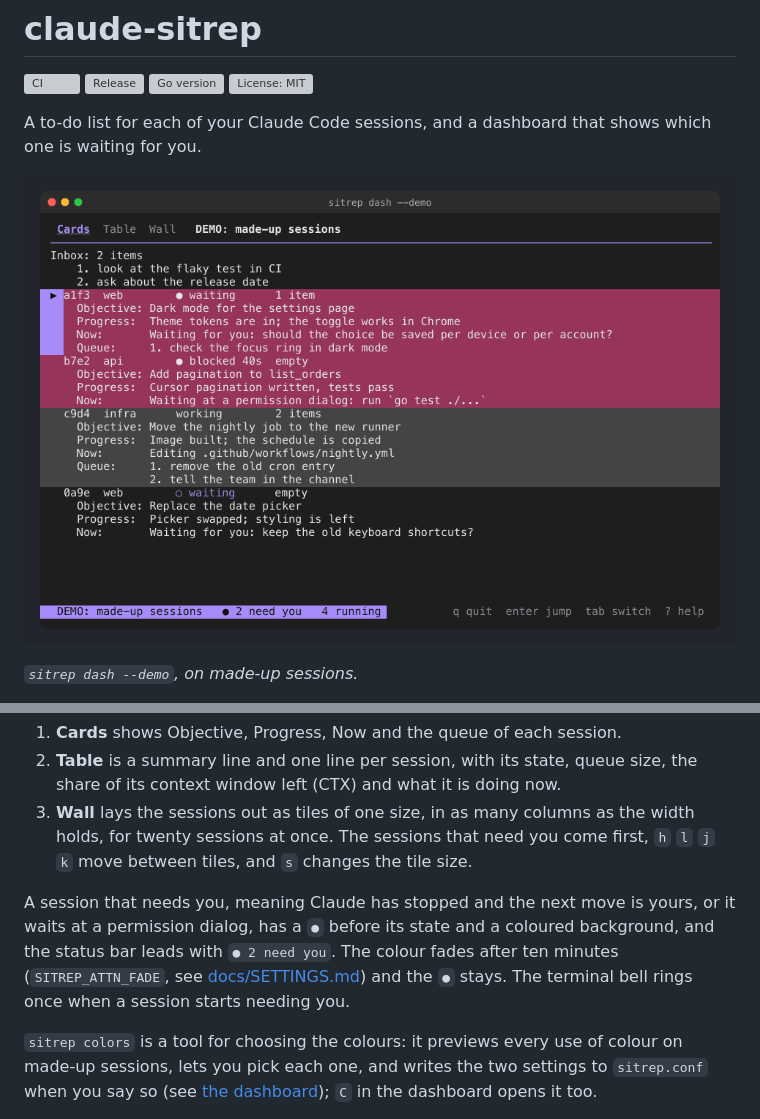
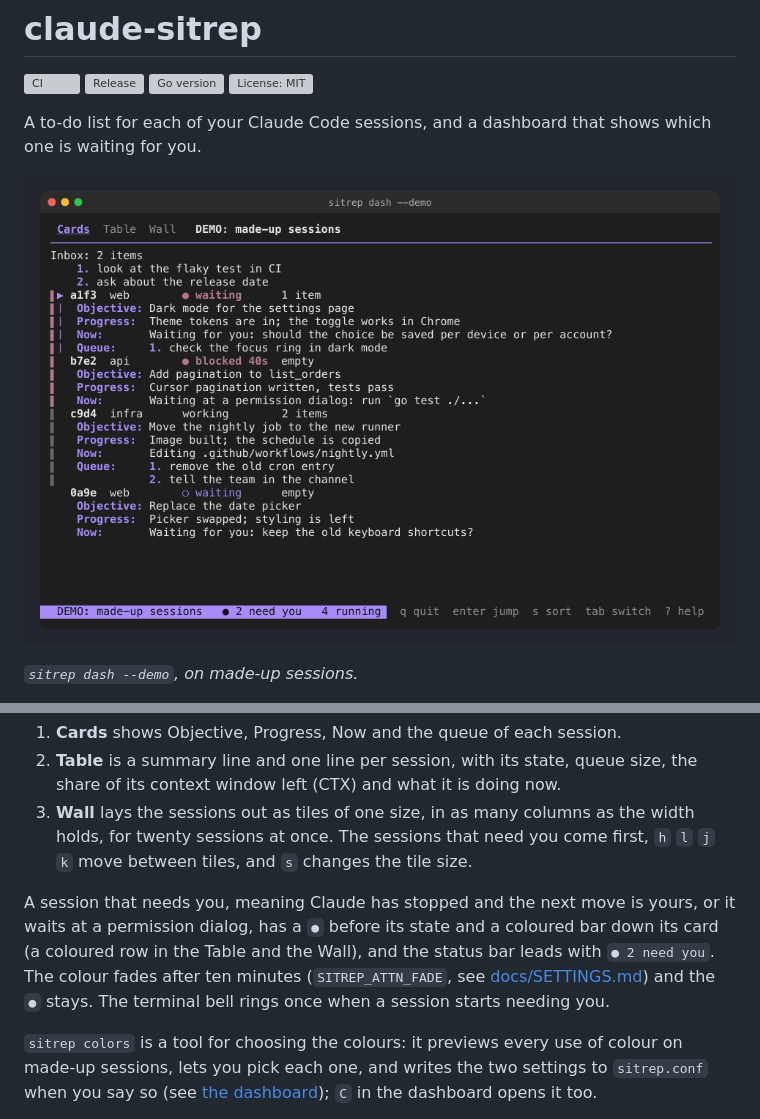
Before and after one commit to lfeagan/claude-sitrep, a Markdown page: README.md, 2 parts joined by grey strips. Drawn GitHub-style; pictures changed too: docs/img/hero-cards.png; grey boxes are pictures that could not be loaded.

```diff
--- a/README.md
+++ b/README.md
@@ -148,7 +148,7 @@ The queue does not feed work to Claude automatically. With `SITREP_QUEUE_NUDGE=o
 2. **Table** is a summary line and one line per session, with its state, queue size, the share of its context window left (CTX) and what it is doing now.
 3. **Wall** lays the sessions out as tiles of one size, in as many columns as the width holds, for twenty sessions at once. The sessions that need you come first, `h` `l` `j` `k` move between tiles, and `s` changes the tile size.
 
-A session that needs you, meaning Claude has stopped and the next move is yours, or it waits at a permission dialog, has a `●` before its state and a coloured background, and the status bar leads with `● 2 need you`. The colour fades after ten minutes (`SITREP_ATTN_FADE`, see [docs/SETTINGS.md](docs/SETTINGS.md)) and the `●` stays. The terminal bell rings once when a session starts needing you.
+A session that needs you, meaning Claude has stopped and the next move is yours, or it waits at a permission dialog, has a `●` before its state and a coloured bar down its card (a coloured row in the Table and the Wall), and the status bar leads with `● 2 need you`. The colour fades after ten minutes (`SITREP_ATTN_FADE`, see [docs/SETTINGS.md](docs/SETTINGS.md)) and the `●` stays. The terminal bell rings once when a session starts needing you.
 
 `sitrep colors` is a tool for choosing the colours: it previews every use of colour on made-up sessions, lets you pick each one, and writes the two settings to `sitrep.conf` when you say so (see [the dashboard](docs/DASHBOARD.md#colours)); `C` in the dashboard opens it too.
 
```
Also changed, not shown: docs/ATTN-FADE.md (+1 -0 lines), docs/DASHBOARD.md (+2 -2 lines), docs/img/social-preview.png, 11 other files.
